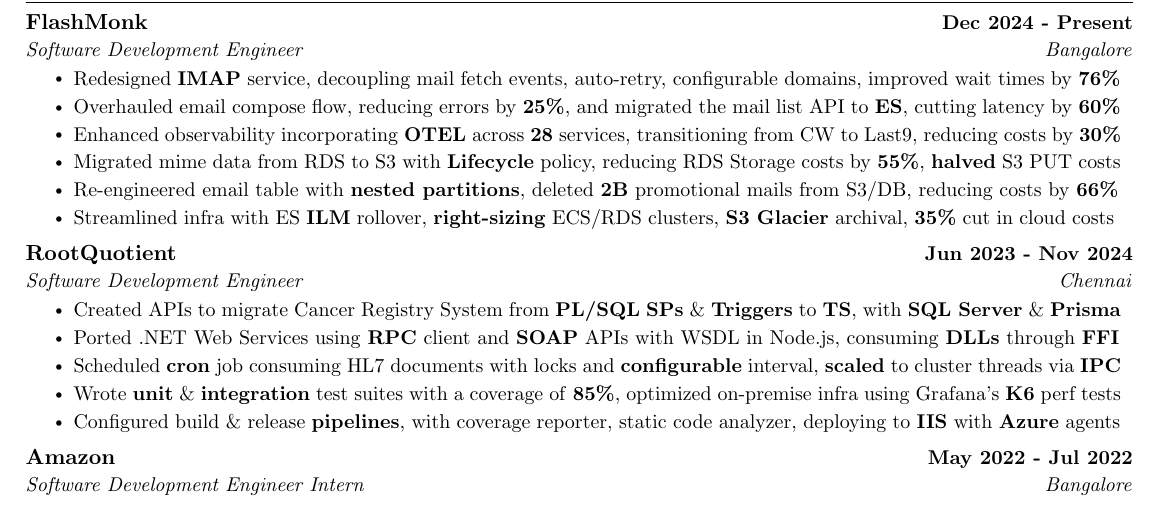
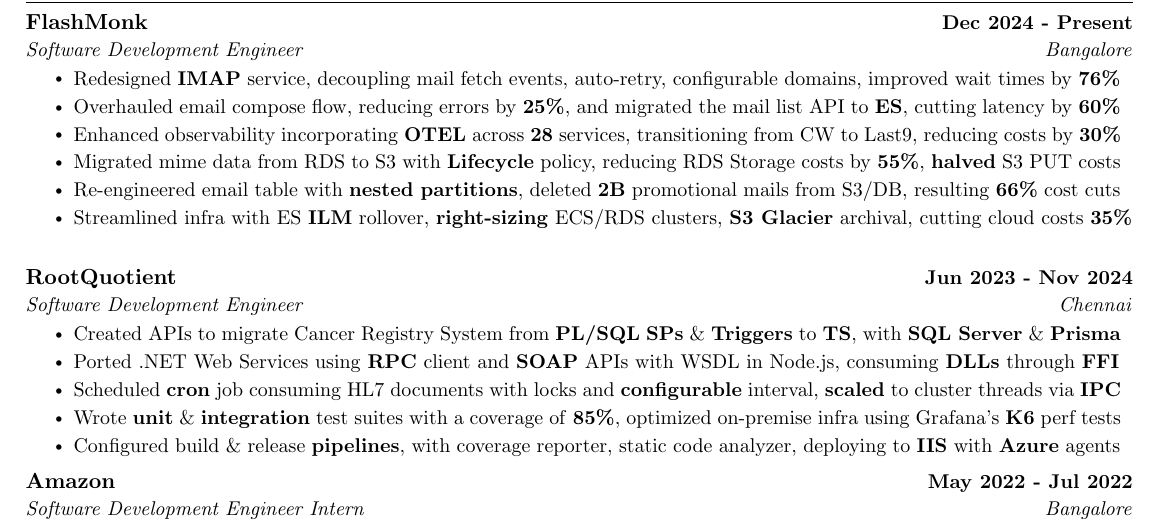
Before and after one commit to kr-aashish/resume, a LaTeX document (aashish_kumar.tex): part of the page, cut so that both start at the same text. Compiled offline with pdfLaTeX.

Commit message:
Updates from Overleaf

```diff
--- a/aashish_kumar.tex
+++ b/aashish_kumar.tex
@@ -169,8 +169,8 @@
         % \resumeItem{Scrapper: NAT Egress cost with Public subnet and peering}
         \resumeItem{Enhanced observability incorporating \textbf{OTEL} across \textbf{28} services, transitioning from CW to Last9, reducing costs by \textbf{30\%}}
         \resumeItem{Migrated mime data from RDS to S3 with \textbf{Lifecycle} policy, reducing RDS Storage costs by \textbf{55\%}, \textbf{halved} S3 PUT costs}
-        \resumeItem{Re-engineered email table with \textbf{nested partitions}, deleted \textbf{2B} promotional mails from S3/DB, reducing costs by \textbf{66\%}}
-        \resumeItem{Streamlined infra with ES \textbf{ILM} rollover, \textbf{right-sizing} ECS/RDS clusters, \textbf{S3 Glacier} archival, \textbf{35\%} cut in cloud costs}
+        \resumeItem{Re-engineered email table with \textbf{nested partitions}, deleted \textbf{2B} promotional mails from S3/DB, resulting \textbf{66\%} cost cuts}
+        \resumeItem{Streamlined infra with ES \textbf{ILM} rollover, \textbf{right-sizing} ECS/RDS clusters, \textbf{S3 Glacier} archival, cutting cloud costs \textbf{35\%}}
 
       \resumeItemListEnd
 
```
